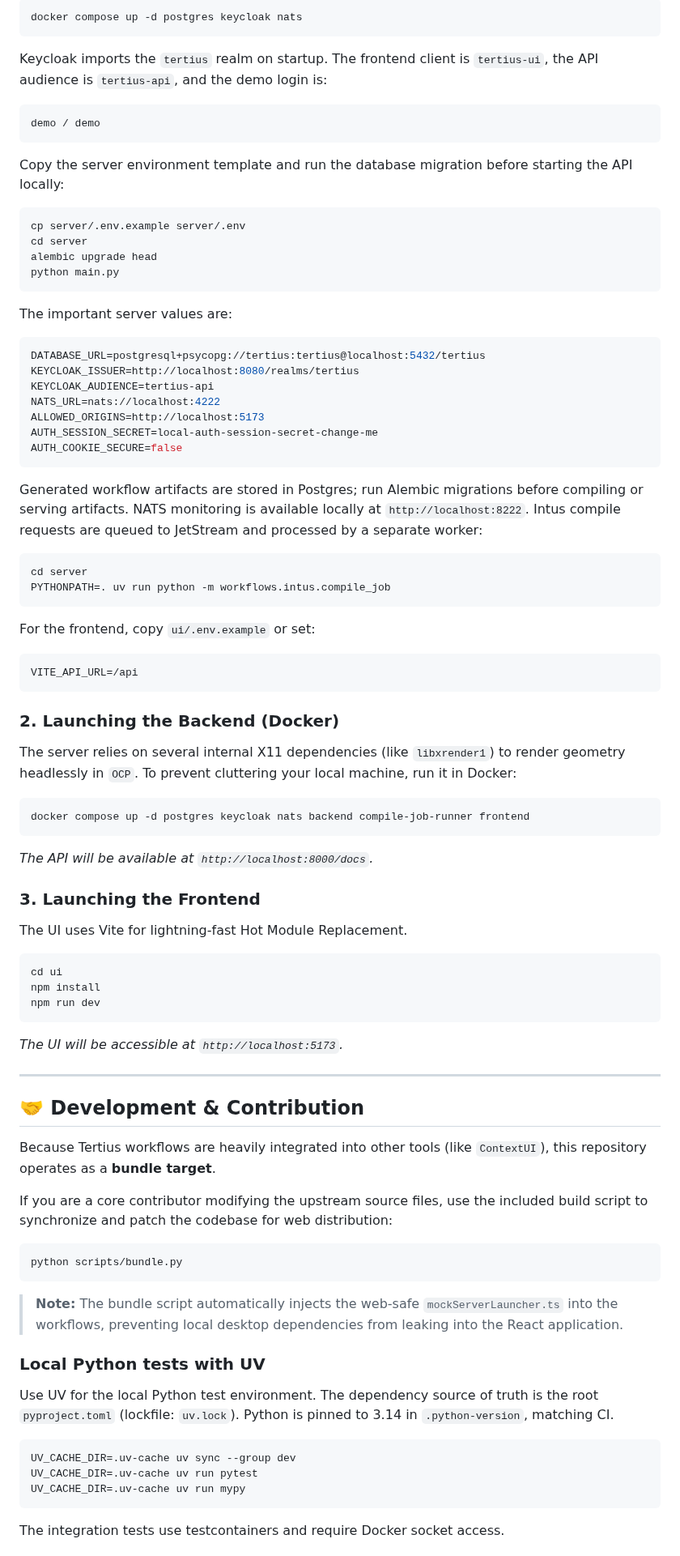
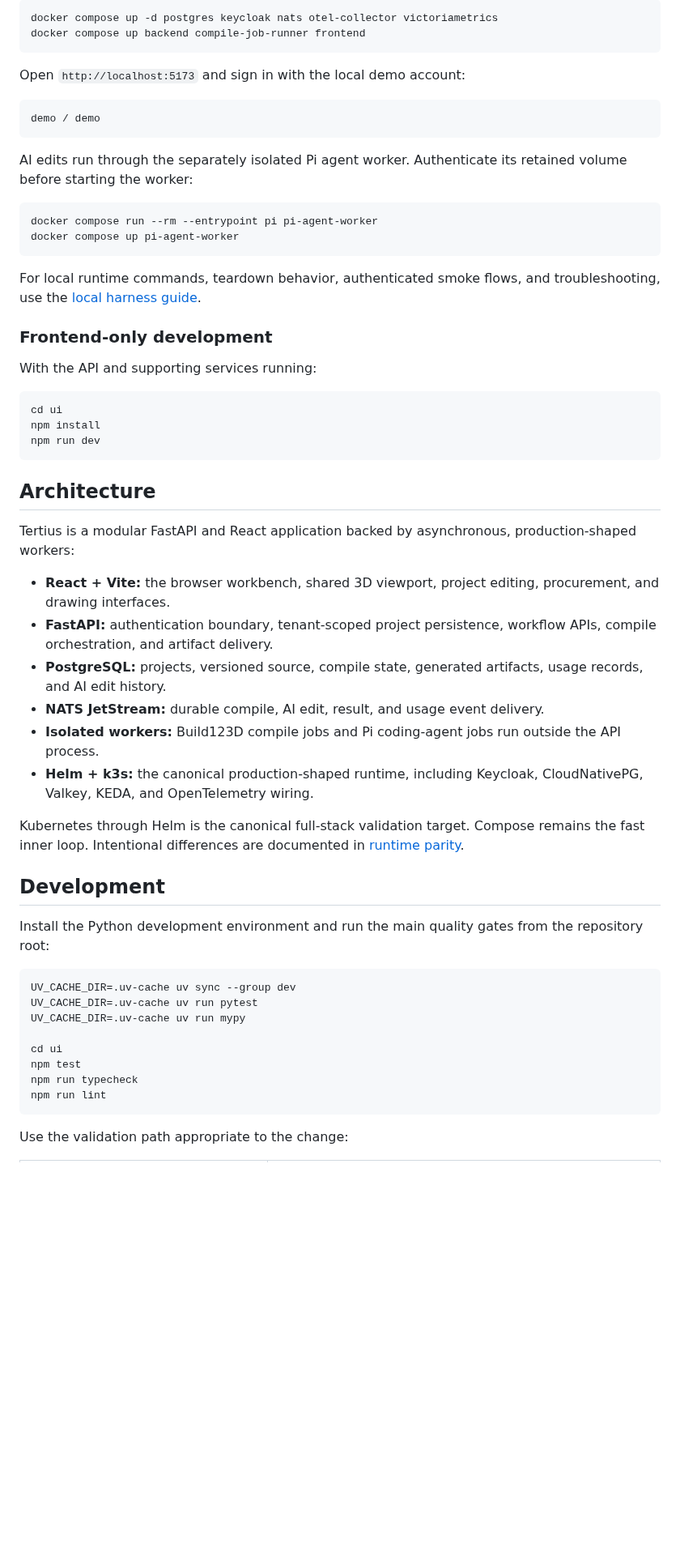
Before and after one commit to d-b-w-gain/Tertius-Web, a Markdown page: README.md, the part around one of its changes. Shown at 81% size. Drawn GitHub-style; blank space fills up the shorter version.

````diff
--- a/README.md
+++ b/README.md
@@ -59,91 +61,61 @@ Local development uses Postgres for app data, Keycloak for login, and NATS JetSt
 
 ```bash
-docker compose up -d postgres keycloak nats
+docker compose up -d postgres keycloak nats otel-collector victoriametrics
+docker compose up backend compile-job-runner frontend
 ```
 
-Keycloak imports the `tertius` realm on startup. The frontend client is `tertius-ui`, the API audience is `tertius-api`, and the demo login is:
+Open `http://localhost:5173` and sign in with the local demo account:
 
 ```text
 demo / demo
 ```
 
-Copy the server environment template and run the database migration before starting the API locally:
+AI edits run through the separately isolated Pi agent worker. Authenticate its retained volume before starting the worker:
 
 ```bash
-cp server/.env.example server/.env
-cd server
-alembic upgrade head
-python main.py
+docker compose run --rm --entrypoint pi pi-agent-worker
+docker compose up pi-agent-worker
 ```
 
-The important server values are:
+For local runtime commands, teardown behavior, authenticated smoke flows, and troubleshooting, use the [local harness guide](docs/harness/local-harness.md).
 
-```bash
-DATABASE_URL=postgresql+psycopg://tertius:tertius@localhost:5432/tertius
-KEYCLOAK_ISSUER=http://localhost:8080/realms/tertius
-KEYCLOAK_AUDIENCE=tertius-api
-NATS_URL=nats://localhost:4222
-ALLOWED_ORIGINS=http://localhost:5173
-AUTH_SESSION_SECRET=local-auth-session-secret-change-me
-AUTH_COOKIE_SECURE=false
-```
+### Frontend-only development
 
-Generated workflow artifacts are stored in Postgres; run Alembic migrations before compiling or serving artifacts.
-NATS monitoring is available locally at `http://localhost:8222`. Intus compile requests are queued to JetStream and processed by a separate worker:
-
-```bash
-cd server
-PYTHONPATH=. uv run python -m workflows.intus.compile_job
-```
-
-For the frontend, copy `ui/.env.example` or set:
-
-```bash
-VITE_API_URL=/api
-```
-
-### 2. Launching the Backend (Docker)
-
-The server relies on several internal X11 dependencies (like `libxrender1`) to render geometry headlessly in `OCP`. To prevent cluttering your local machine, run it in Docker:
-
-```bash
-docker compose up -d postgres keycloak nats backend compile-job-runner frontend
-```
-*The API will be available at `http://localhost:8000/docs`.*
-
-### 3. Launching the Frontend
-
-The UI uses Vite for lightning-fast Hot Module Replacement.
+With the API and supporting services running:
 
 ```bash
 cd ui
 npm install
 npm run dev
 ```
-*The UI will be accessible at `http://localhost:5173`.*
 
----
+## Architecture
 
-## 🤝 Development & Contribution
+Tertius is a modular FastAPI and React application backed by asynchronous, production-shaped workers:
 
-Because Tertius workflows are heavily integrated into other tools (like `ContextUI`), this repository operates as a **bundle target**.
+- **React + Vite:** the browser workbench, shared 3D viewport, project editing, procurement, and drawing interfaces.
+- **FastAPI:** authentication boundary, tenant-scoped project persistence, workflow APIs, compile orchestration, and artifact delivery.
+- **PostgreSQL:** projects, versioned source, compile state, generated artifacts, usage records, and AI edit history.
+- **NATS JetStream:** durable compile, AI edit, result, and usage event delivery.
+- **Isolated workers:** Build123D compile jobs and Pi coding-agent jobs run outside the API process.
+- **Helm + k3s:** the canonical production-shaped runtime, including Keycloak, CloudNativePG, Valkey, KEDA, and OpenTelemetry wiring.
 
-If you are a core contributor modifying the upstream source files, use the included build script to synchronize and patch the codebase for web distribution:
+Kubernetes through Helm is the canonical full-stack validation target. Compose remains the fast inner loop. Intentional differences are documented in [runtime parity](docs/harness/runtime-parity.md).
 
-```bash
-python scripts/bundle.py
-```
-> **Note:** The bundle script automatically injects the web-safe `mockServerLauncher.ts` into the workflows, preventing local desktop dependencies from leaking into the React application.
+## Development
 
-### Local Python tests with UV
-
-Use UV for the local Python test environment. The dependency source of truth is the root `pyproject.toml` (lockfile: `uv.lock`). Python is pinned to 3.14 in `.python-version`, matching CI.
+Install the Python development environment and run the main quality gates from the repository root:
 
 ```bash
 UV_CACHE_DIR=.uv-cache uv sync --group dev
 UV_CACHE_DIR=.uv-cache uv run pytest
 UV_CACHE_DIR=.uv-cache uv run mypy
+
+cd ui
+npm test
+npm run typecheck
+npm run lint
 ```
 
-The integration tests use testcontainers and require Docker socket access.
+Use the validation path appropriate to the change:
 
````
Also changed, not shown: other parts of README.md (+65 -113 lines), assets/README.md (added, +47 -0 lines), assets/extus-viewer.png (added), assets/hero-product.png (added), assets/hero.png (deleted), assets/procurement.png (added), assets/timus-drafting.png (added).
